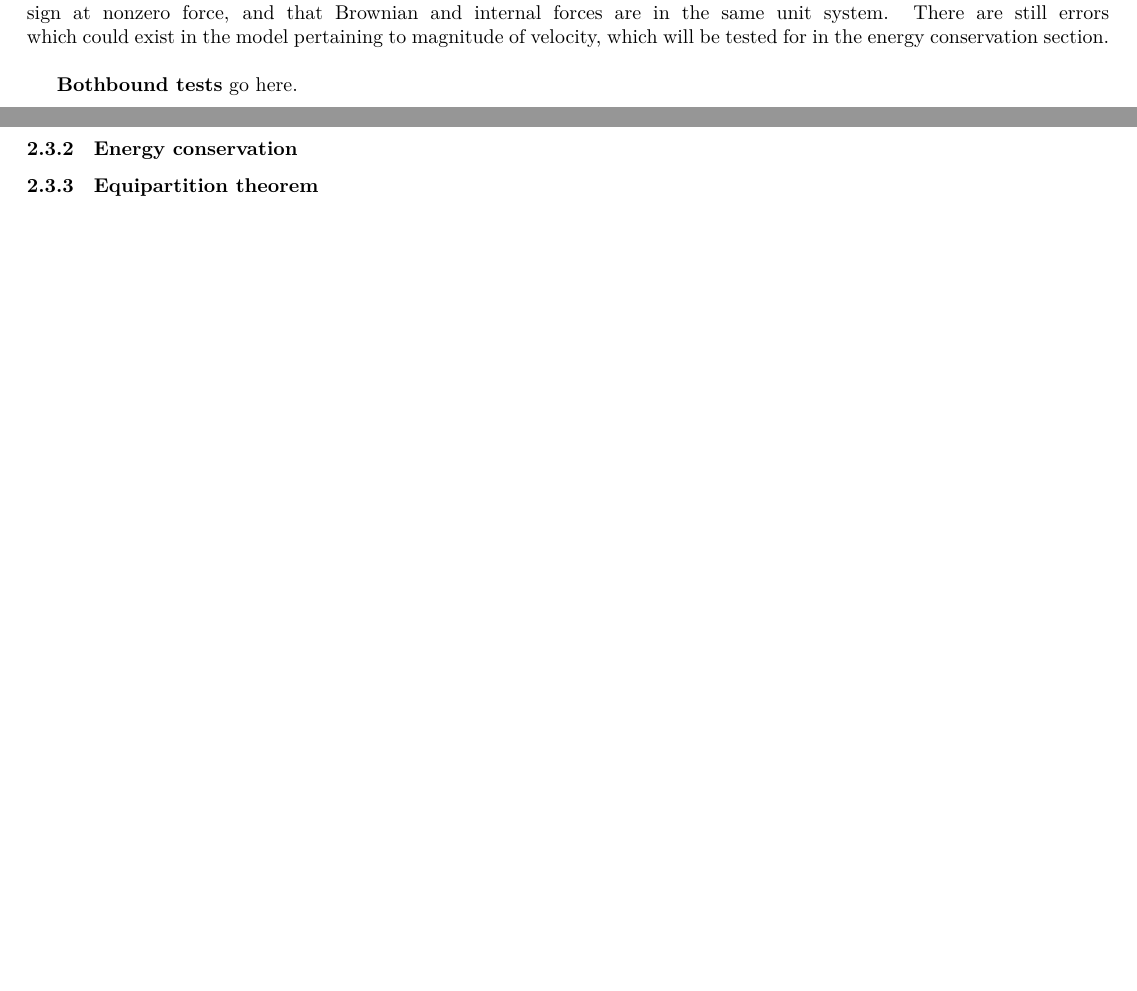
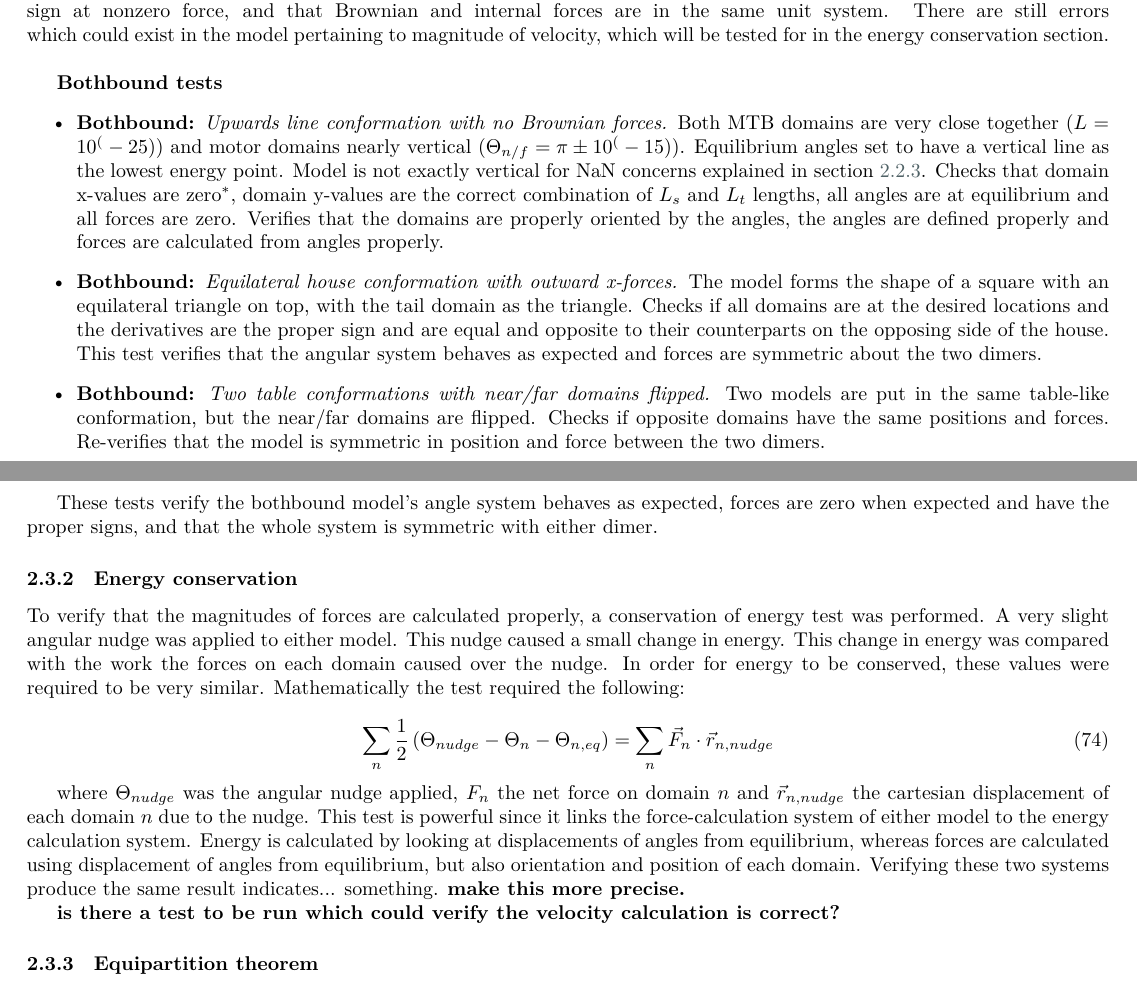
Before and after one commit to elliotc12/school, a LaTeX thesis (thesis/latex/thesis.tex): two parts of pages 17 and 18 of 25, joined at a grey line, cut so that both start at the same text, the shorter picture padded with empty space. Compiled offline with XeLaTeX; a missing font is replaced by an installed copy or a similar font.

Commit message:
Add work on tests.

```diff
--- a/thesis/latex/thesis.tex
+++ b/thesis/latex/thesis.tex
@@ -707,12 +708,29 @@ The models were tested in the following different conformations to verify they b
 
 These tests together verify that the onebound model's internal coordinate system's directions match the XY coordinate system directions, that the angular directions in the model properly align with the $\pm x$ and $\pm y$ directions of the XY coordinate system, that velocities have the proper magnitude at zero force and proper sign at nonzero force, and that Brownian and internal forces are in the same unit system. There are still errors which could exist in the model pertaining to magnitude of velocity, which will be tested for in the energy conservation section.\\
 
-\textbf{Bothbound tests} go here.
+\textbf{Bothbound tests}
+\begin{itemize}
+\item \textbf{Bothbound:} \textit{Upwards line conformation with no Brownian forces.} Both MTB domains are very close together ($L=10^(-25)$) and motor domains nearly vertical ($\Theta_{n/f} = \pi \pm 10^(-15)$). Equilibrium angles set to have a vertical line as the lowest energy point. Model is not exactly vertical for NaN concerns explained in section \ref{corrections-section}. Checks that domain x-values are zero$^*$, domain y-values are the correct combination of $L_s$ and $L_t$ lengths, all angles are at equilibrium and all forces are zero. Verifies that the domains are properly oriented by the angles, the angles are defined properly and forces are calculated from angles properly.
+\item \textbf{Bothbound:} \textit{Equilateral house conformation with outward x-forces.} The model forms the shape of a square with an equilateral triangle on top, with the tail domain as the triangle. Checks if all domains are at the desired locations and the derivatives are the proper sign and are equal and opposite to their counterparts on the opposing side of the house. This test verifies that the angular system behaves as expected and forces are symmetric about the two dimers.
+\item \textbf{Bothbound:} \textit{Two table conformations with near/far domains flipped.} Two models are put in the same table-like conformation, but the near/far domains are flipped. Checks if opposite domains have the same positions and forces. Re-verifies that the model is symmetric in position and force between the two dimers.
+\end{itemize}
+
+These tests verify the bothbound model's angle system behaves as expected, forces are zero when expected and have the proper signs, and that the whole system is symmetric with either dimer.
+
+\subsubsection{Energy conservation}
+To verify that the magnitudes of forces are calculated properly, a conservation of energy test was performed. A very slight angular nudge was applied to either model. This nudge caused a small change in energy. This change in energy was compared with the work the forces on each domain caused over the nudge. In order for energy to be conserved, these values were required to be very similar. Mathematically the test required the following:
+
+\begin{equation}
+  \sum_n \frac12 \left(\Theta_{nudge} - \Theta_{n} - \Theta_{n,eq}\right) = \sum_n \vec{F}_n \cdot \vec{r}_{n,nudge}
+\end{equation}
+
+where $\Theta_{nudge}$ was the angular nudge applied, $F_n$ the net force on domain $n$ and $\vec{r}_{n,nudge}$ the cartesian displacement of each domain $n$ due to the nudge. This test is powerful since it links the force-calculation system of either model to the energy calculation system. Energy is calculated by looking at displacements of angles from equilibrium, whereas forces are calculated using displacement of angles from equilibrium, but also orientation and position of each domain. Verifying these two systems produce the same result indicates... something. \textbf{make this more precise.}
+
+\textbf{is there a test to be run which could verify the velocity calculation is correct?}
+
+\subsubsection{Equipartition theorem}
 
 
-\subsubsection{Energy conservation}
-
-\subsubsection{Equipartition theorem}
 
 \subsubsection{Equipartition theorem obeyed}
 %% \begin{figure}[h!]
```
Also changed, not shown: thesis/latex/thesis.tex (1 more changed lines).
